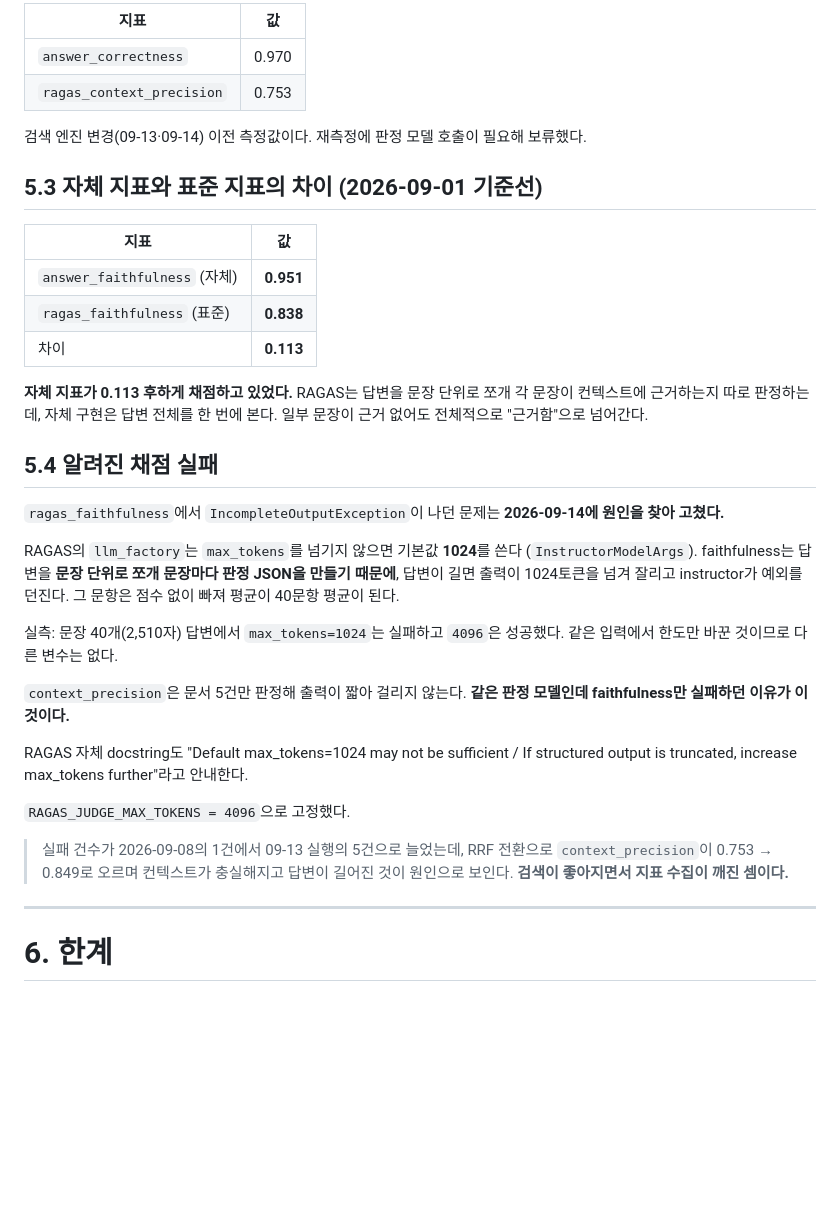
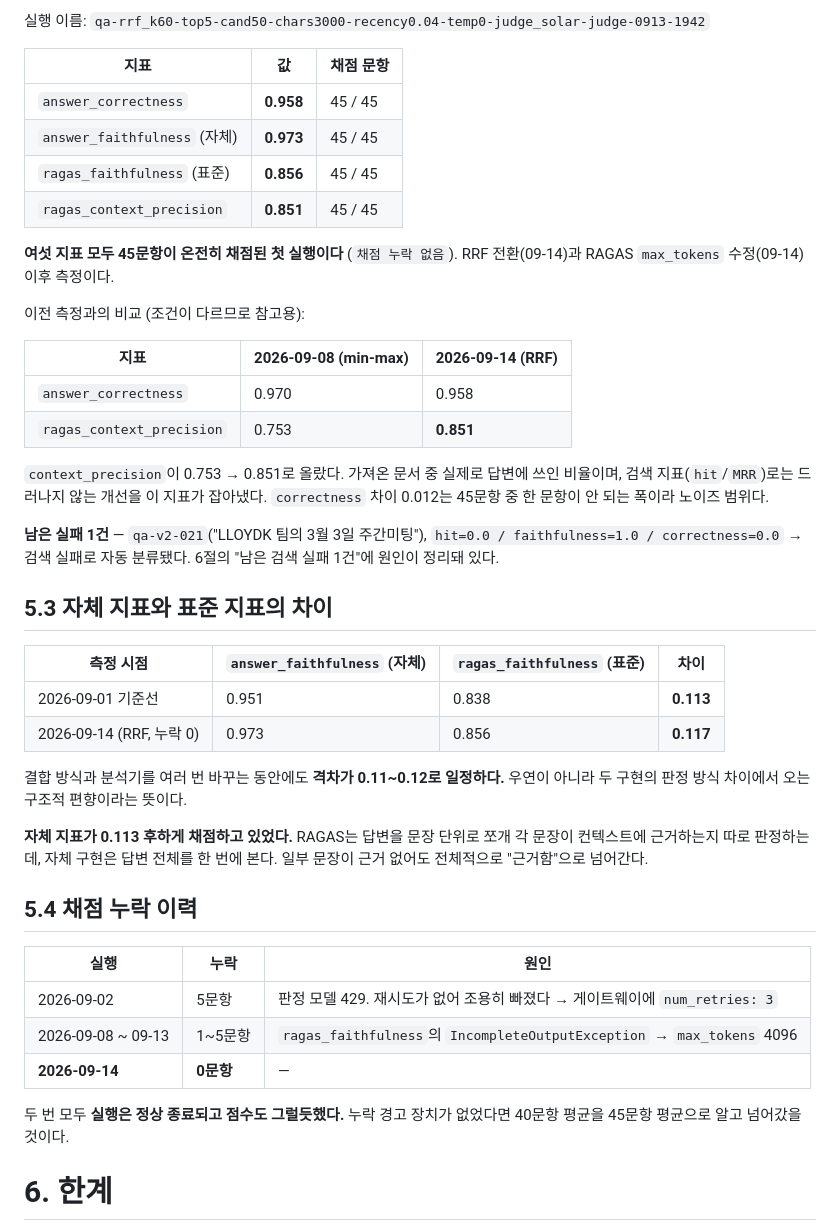
Before and after one commit to Yiji-1015/confluence-kg-chatbot, a Markdown page: docs/EVALUATION.md, the part around one of its changes. GitHub-like rendering; blank space fills up the shorter version.

```diff
--- a/docs/EVALUATION.md
+++ b/docs/EVALUATION.md
@@ -439,49 +439,55 @@ else:
 
-| 지표 | 값 |
-|---|---|
-| `answer_correctness` | 0.970 |
-| `ragas_context_precision` | 0.753 |
+실행 이름: `qa-rrf_k60-top5-cand50-chars3000-recency0.04-temp0-judge_solar-judge-0913-1942`
 
-검색 엔진 변경(09-13·09-14) 이전 측정값이다. 재측정에 판정 모델 호출이 필요해 보류했다.
+| 지표 | 값 | 채점 문항 |
+|---|---|---|
+| `answer_correctness` | **0.958** | 45 / 45 |
+| `answer_faithfulness` (자체) | **0.973** | 45 / 45 |
+| `ragas_faithfulness` (표준) | **0.856** | 45 / 45 |
+| `ragas_context_precision` | **0.851** | 45 / 45 |
 
-## 5.3 자체 지표와 표준 지표의 차이 (2026-09-01 기준선)
+**여섯 지표 모두 45문항이 온전히 채점된 첫 실행이다** (`채점 누락 없음`).
+RRF 전환(09-14)과 RAGAS `max_tokens` 수정(09-14) 이후 측정이다.
 
-| 지표 | 값 |
-|---|---|
-| `answer_faithfulness` (자체) | **0.951** |
-| `ragas_faithfulness` (표준) | **0.838** |
-| 차이 | **0.113** |
+이전 측정과의 비교 (조건이 다르므로 참고용):
+
+| 지표 | 2026-09-08 (min-max) | 2026-09-14 (RRF) |
+|---|---|---|
+| `answer_correctness` | 0.970 | 0.958 |
+| `ragas_context_precision` | 0.753 | **0.851** |
+
+`context_precision`이 0.753 → 0.851로 올랐다. 가져온 문서 중 실제로 답변에 쓰인 비율이며,
+검색 지표(`hit`/`MRR`)로는 드러나지 않는 개선을 이 지표가 잡아냈다.
+`correctness` 차이 0.012는 45문항 중 한 문항이 안 되는 폭이라 노이즈 범위다.
+
+**남은 실패 1건** — `qa-v2-021`("LLOYDK 팀의 3월 3일 주간미팅"),
+`hit=0.0 / faithfulness=1.0 / correctness=0.0` → 검색 실패로 자동 분류됐다.
+6절의 "남은 검색 실패 1건"에 원인이 정리돼 있다.
+
+## 5.3 자체 지표와 표준 지표의 차이
+
+| 측정 시점 | `answer_faithfulness` (자체) | `ragas_faithfulness` (표준) | 차이 |
+|---|---|---|---|
+| 2026-09-01 기준선 | 0.951 | 0.838 | **0.113** |
+| 2026-09-14 (RRF, 누락 0) | 0.973 | 0.856 | **0.117** |
+
+결합 방식과 분석기를 여러 번 바꾸는 동안에도 **격차가 0.11~0.12로 일정하다.**
+우연이 아니라 두 구현의 판정 방식 차이에서 오는 구조적 편향이라는 뜻이다.
 
 **자체 지표가 0.113 후하게 채점하고 있었다.**
 RAGAS는 답변을 문장 단위로 쪼개 각 문장이 컨텍스트에 근거하는지 따로 판정하는데,
 자체 구현은 답변 전체를 한 번에 본다. 일부 문장이 근거 없어도 전체적으로 "근거함"으로 넘어간다.
 
-## 5.4 알려진 채점 실패
+## 5.4 채점 누락 이력
 
-`ragas_faithfulness`에서 `IncompleteOutputException`이 나던 문제는 **2026-09-14에 원인을
-찾아 고쳤다.**
+| 실행 | 누락 | 원인 |
+|---|---|---|
+| 2026-09-02 | 5문항 | 판정 모델 429. 재시도가 없어 조용히 빠졌다 → 게이트웨이에 `num_retries: 3` |
+| 2026-09-08 ~ 09-13 | 1~5문항 | `ragas_faithfulness`의 `IncompleteOutputException` → `max_tokens` 4096 |
+| **2026-09-14** | **0문항** | — |
 
-RAGAS의 `llm_factory`는 `max_tokens`를 넘기지 않으면 기본값 **1024**를 쓴다
-(`InstructorModelArgs`). faithfulness는 답변을 **문장 단위로 쪼개 문장마다 판정 JSON을
-만들기 때문에**, 답변이 길면 출력이 1024토큰을 넘겨 잘리고 instructor가 예외를 던진다.
-그 문항은 점수 없이 빠져 평균이 40문항 평균이 된다.
-
-실측: 문장 40개(2,510자) 답변에서 `max_tokens=1024`는 실패하고 `4096`은 성공했다.
-같은 입력에서 한도만 바꾼 것이므로 다른 변수는 없다.
-
-`context_precision`은 문서 5건만 판정해 출력이 짧아 걸리지 않는다.
-**같은 판정 모델인데 faithfulness만 실패하던 이유가 이것이다.**
-
-RAGAS 자체 docstring도 "Default max_tokens=1024 may not be sufficient /
-If structured output is truncated, increase max_tokens further"라고 안내한다.
-
-`RAGAS_JUDGE_MAX_TOKENS = 4096`으로 고정했다.
-
-> 실패 건수가 2026-09-08의 1건에서 09-13 실행의 5건으로 늘었는데, RRF 전환으로
-> `context_precision`이 0.753 → 0.849로 오르며 컨텍스트가 충실해지고 답변이 길어진 것이
-> 원인으로 보인다. **검색이 좋아지면서 지표 수집이 깨진 셈이다.**
-
----
+두 번 모두 **실행은 정상 종료되고 점수도 그럴듯했다.** 누락 경고 장치가 없었다면
+40문항 평균을 45문항 평균으로 알고 넘어갔을 것이다.
 
 # 6. 한계
 
```
Also changed, not shown: other parts of docs/EVALUATION.md (+1 -1 lines), docs/CHANGELOG.md (+37 -0 lines), docs/PORTFOLIO_SLIDES.md (+9 -6 lines).
